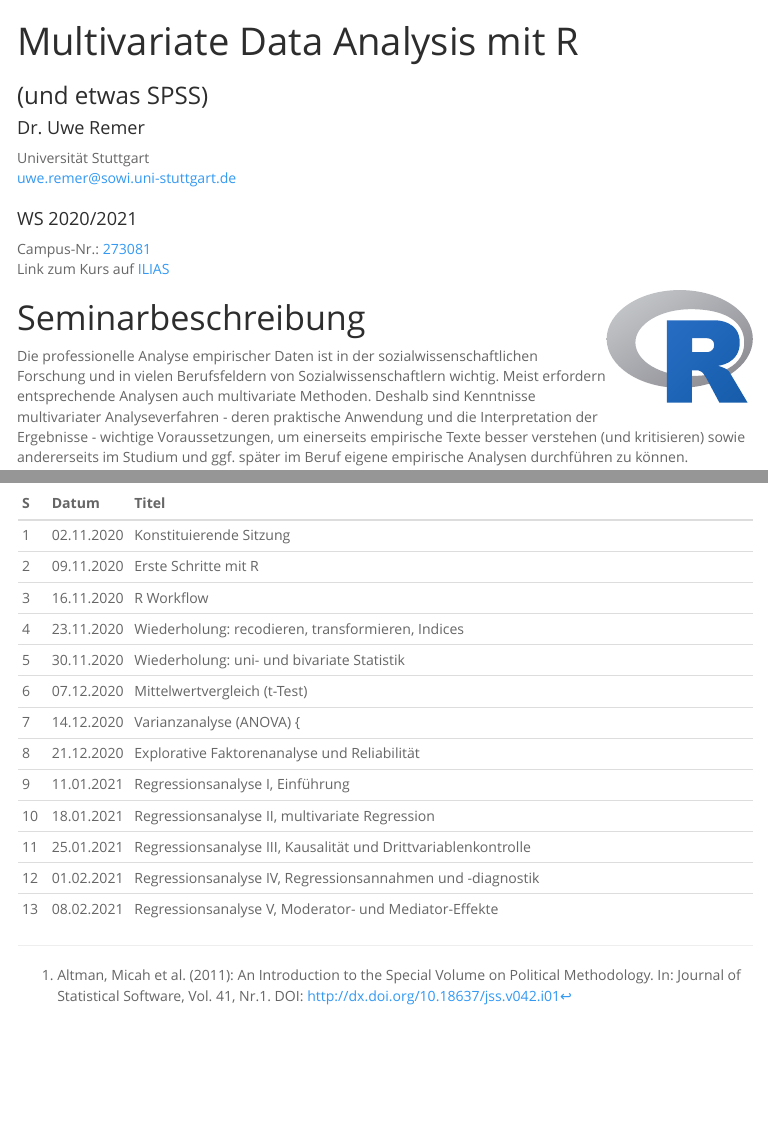
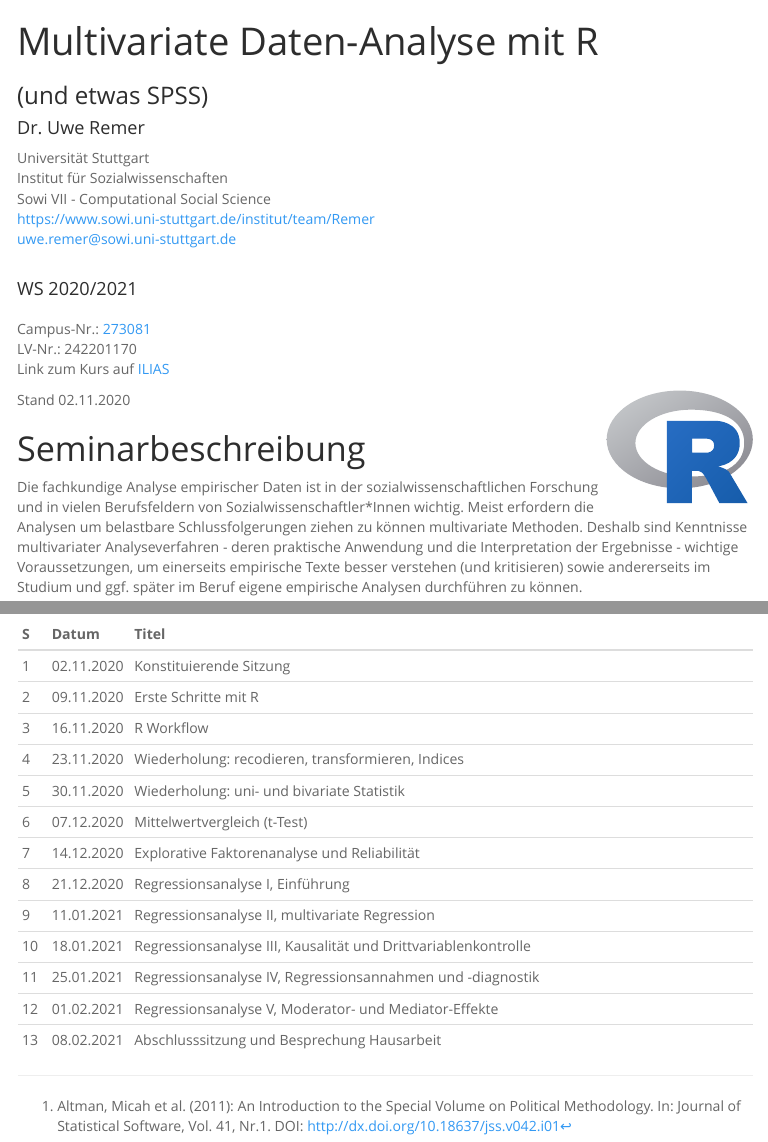
Before and after one commit to uweremer/MDAR, an R Markdown document (inst/tutorials/0_syllabus/syllabus.Rmd): the page in a window 1100 px wide, from its top, and a second part further down, joined at a grey line. The pictures show the output file inst/tutorials/0_syllabus/syllabus.html that the author committed with the source, opened offline; menus at the side of the page are left out.

Commit message:
minor changes syllabus

```diff
--- a/inst/tutorials/0_syllabus/syllabus.Rmd
+++ b/inst/tutorials/0_syllabus/syllabus.Rmd
@@ -1,9 +1,14 @@
 ---
-title: "Multivariate Data Analysis mit R"
+title: "Multivariate Daten-Analyse mit R"
 author:
   - name: "Dr. Uwe Remer"
-    affiliation: "Universität Stuttgart"
-    email: "uwe.remer@sowi.uni-stuttgart.de"
+    affiliation: |
+      | Universität Stuttgart
+      | Institut für Sozialwissenschaften
+      | Sowi VII - Computational Social Science
+      | https://www.sowi.uni-stuttgart.de/institut/team/Remer
+      | uwe.remer@sowi.uni-stuttgart.de
+    email:
 date: "WS 2020/2021"
 output:
   html_document:
@@ -53,11 +59,11 @@ Link zum Kurs auf [ILIAS](https://ilias3.uni-stuttgart.de/goto_Uni_Stuttgart_crs
 ![R Logo](./images/R_logo.svg)
 </p>
 
-
+Stand 02.11.2020
 
 # Seminarbeschreibung
 
-Die professionelle Analyse empirischer Daten ist in der sozialwissenschaftlichen Forschung und in vielen Berufsfeldern von Sozialwissenschaftlern wichtig. Meist erfordern entsprechende Analysen auch multivariate Methoden. Deshalb sind Kenntnisse multivariater Analyseverfahren - deren praktische Anwendung und die Interpretation der Ergebnisse - wichtige Voraussetzungen, um einerseits empirische Texte besser verstehen (und kritisieren) sowie andererseits im Studium und ggf. später im Beruf eigene empirische Analysen durchführen zu können.
+Die fachkundige Analyse empirischer Daten ist in der sozialwissenschaftlichen Forschung und in vielen Berufsfeldern von Sozialwissenschaftler*Innen wichtig. Meist erfordern die Analysen um belastbare Schlussfolgerungen ziehen zu können multivariate Methoden. Deshalb sind Kenntnisse multivariater Analyseverfahren - deren praktische Anwendung und die Interpretation der Ergebnisse - wichtige Voraussetzungen, um einerseits empirische Texte besser verstehen (und kritisieren) sowie andererseits im Studium und ggf. später im Beruf eigene empirische Analysen durchführen zu können.
 
 Im Seminar sollen die Studierenden mit Hilfe zahlreicher Übungsaufgaben die dafür notwendigen Kompetenzen entwickeln, indem sie die Verfahren zunächst vorgestellt bekommen und sich unter Anleitung und später eigenständig die entsprechenden Lösungswege erarbeiten. Bevor multivariate Verfahren durchgeführt werden können, sind in der Regel einige Vorarbeiten an den Daten zu leisten wie z.B. Rekodierungen, die Bildung von Indizes etc. In der ersten Sitzung werden deshalb kurz die Verfahren zur Datentransformation wiederholt. Im weiteren Verlauf werden dann zentrale Analyseverfahren wie Faktorenanalyse, t-Test, Varianzanalyse und die lineare Regression angewendet und die Interpretation der Ergebnisse an Beispielen eingeübt.
 
@@ -156,10 +160,10 @@ S | Datum | Titel
 4 | 23.11.2020 | Wiederholung: recodieren, transformieren, Indices
 5 | 30.11.2020 | Wiederholung: uni- und bivariate Statistik
 6 | 07.12.2020 | Mittelwertvergleich (t-Test)
-7 | 14.12.2020 | Varianzanalyse (ANOVA) {
-8 | 21.12.2020 | Explorative Faktorenanalyse und Reliabilität
-9 | 11.01.2021 | Regressionsanalyse I, Einführung
-10 | 18.01.2021 | Regressionsanalyse II, multivariate Regression
-11 | 25.01.2021 | Regressionsanalyse III, Kausalität und Drittvariablenkontrolle
-12 | 01.02.2021 | Regressionsanalyse IV, Regressionsannahmen und -diagnostik
-13 | 08.02.2021 | Regressionsanalyse V, Moderator- und Mediator-Effekte
+7 | 14.12.2020 | Explorative Faktorenanalyse und Reliabilität
+8 | 21.12.2020 | Regressionsanalyse I, Einführung
+9 | 11.01.2021 | Regressionsanalyse II, multivariate Regression
+10 | 18.01.2021 | Regressionsanalyse III, Kausalität und Drittvariablenkontrolle
+11 | 25.01.2021 | Regressionsanalyse IV, Regressionsannahmen und -diagnostik
+12 | 01.02.2021 | Regressionsanalyse V, Moderator- und Mediator-Effekte
+13 | 08.02.2021 | Abschlusssitzung und Besprechung Hausarbeit
```
Also changed, not shown: index.html, inst/tutorials/0_syllabus/syllabus.html, inst/tutorials/0_syllabus/syllabus.Rmd (3 more changed lines).
